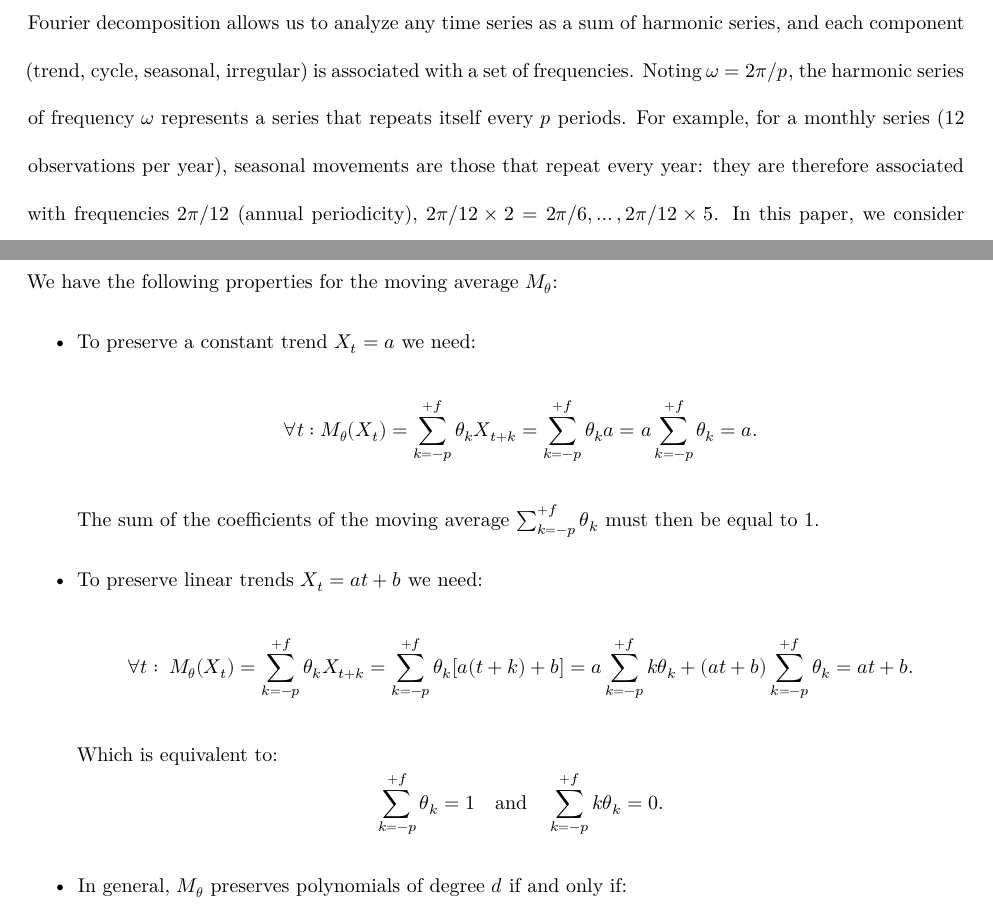
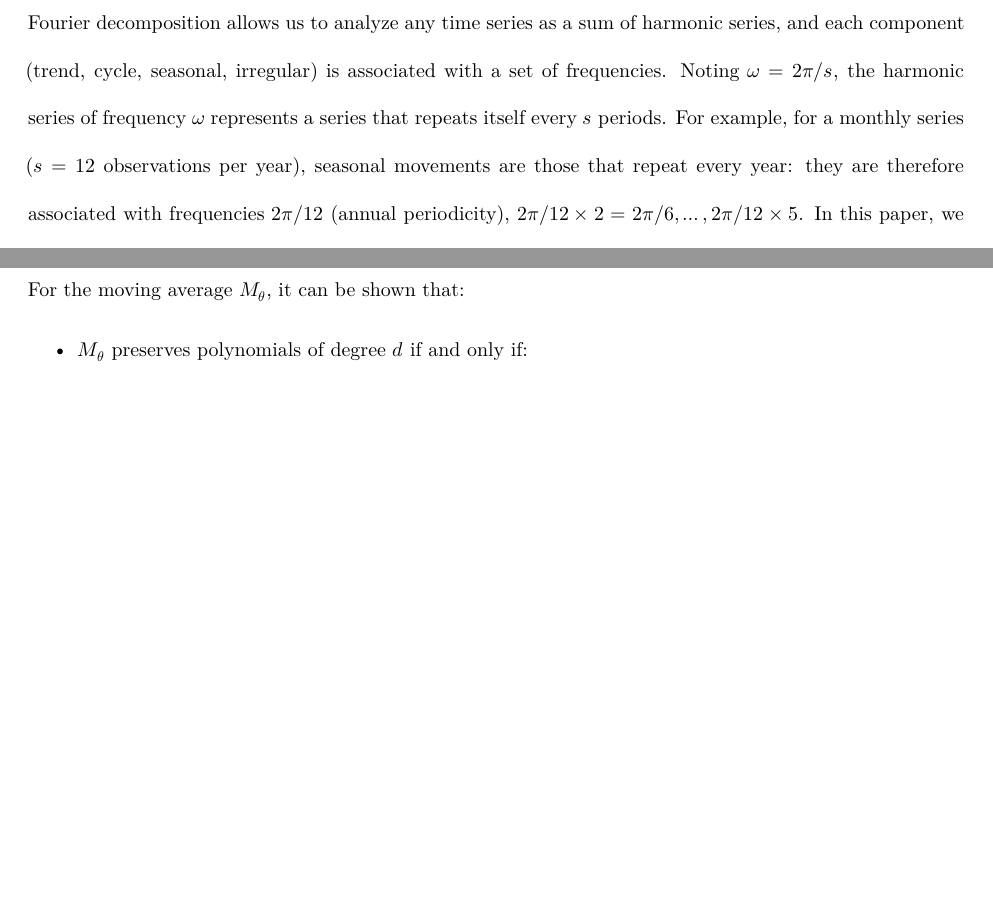
Before and after one commit to AQLT/joffstats2024, a Quarto document (article_jos.qmd): two parts of pages 4 and 6 of 36 before the commit and two parts of pages 4 and 6 of 35 after it, joined at a grey line, cut so that both start at the same text, the shorter picture padded with empty space. Rendered offline with R 4.5, knitr and Pandoc in place of Quarto, then LaTeX, with nearby package versions.

Commit message:
typo + simplify preservation of trends

```diff
--- a/article_jos.qmd
+++ b/article_jos.qmd
@@ -124,8 +124,8 @@ When  $\varphi_{\boldsymbol\theta}(\omega)/\omega<0$ the time shift is negative:
 
 
 Fourier decomposition allows us to analyze any time series as a sum of harmonic series, and each component (trend, cycle, seasonal, irregular) is associated with a set of frequencies.
-Noting $\omega = 2\pi/p$, the harmonic series of frequency $\omega$ represents a series that repeats itself every $p$ periods.
-For example, for a monthly series (12 observations per year), seasonal movements are those that repeat every year: they are therefore associated with frequencies $2\pi/12$ (annual periodicity), $2\pi/12\times 2=2\pi/6,\dots,2\pi/12\times 5$.
+Noting $\omega = 2\pi/s$, the harmonic series of frequency $\omega$ represents a series that repeats itself every $s$ periods.
+For example, for a monthly series ($s=12$ observations per year), seasonal movements are those that repeat every year: they are therefore associated with frequencies $2\pi/12$ (annual periodicity), $2\pi/12\times 2=2\pi/6,\dots,2\pi/12\times 5$.
 In this paper, we consider that the trend-cycle is associated with frequencies in the interval $[0, 2\pi/12]$, i.e. movements recurring at least every 12 months.
 Even if different frequencies are sometimes used (e.g. $[0, 2\pi/36]$ to consider only cycles of at least 36 months), this has no impact on the results of the study.
 The other frequencies, $[2\pi/12, \pi]$ are associated with the irregular component (undesirable oscillations).
@@ -163,25 +163,9 @@ Trend-cycles are generally modelled by local polynomial trends (see @sec-nonpara
 In order to best preserve the trend-cycles, we try to design moving averages that preserve the polynomial trends.
 A moving average $M_{\boldsymbol\theta}$ preserves a function of time $f(t)$ if $\forall t:M_{\boldsymbol\theta} f(t)=f(t)$.
 
-We have the following properties for the moving average $M_{\boldsymbol\theta}$:
+For the moving average $M_{\boldsymbol\theta}$, it can be shown that:
 
-- To preserve a constant trend $X_t=a$ we need:
-$$
-\forall t:M_{\boldsymbol\theta}(X_t)=\sum_{k=-p}^{+f}\theta_kX_{t+k}=\sum_{k=-p}^{+f}\theta_ka=a\sum_{k=-p}^{+f}\theta_k=a.
-$$
-The sum of the coefficients of the moving average $\sum_{k=-p}^{+f}\theta_k$ must then be equal to $1$.
-
-- To preserve linear trends $X_t=at+b$ we need:
-$$
-\forall t:\:M_{\boldsymbol\theta}(X_t)=\sum_{k=-p}^{+f}\theta_kX_{t+k}=\sum_{k=-p}^{+f}\theta_k[a(t+k)+b]=a\sum_{k=-p}^{+f}k\theta_k+(at+b)\sum_{k=-p}^{+f}\theta_k=at+b.
-$$
-Which is equivalent to:
-$$
-\sum_{k=-p}^{+f}\theta_k=1
-\quad\text{and}\quad
-\sum_{k=-p}^{+f}k\theta_k=0.
-$$
-- In general, $M_{\boldsymbol\theta}$ preserves polynomials of degree $d$ if and only if:
+- $M_{\boldsymbol\theta}$ preserves polynomials of degree $d$ if and only if:
 $$
 \sum_{k=-p}^{+f}\theta_k=1
  \text{ and }
```
